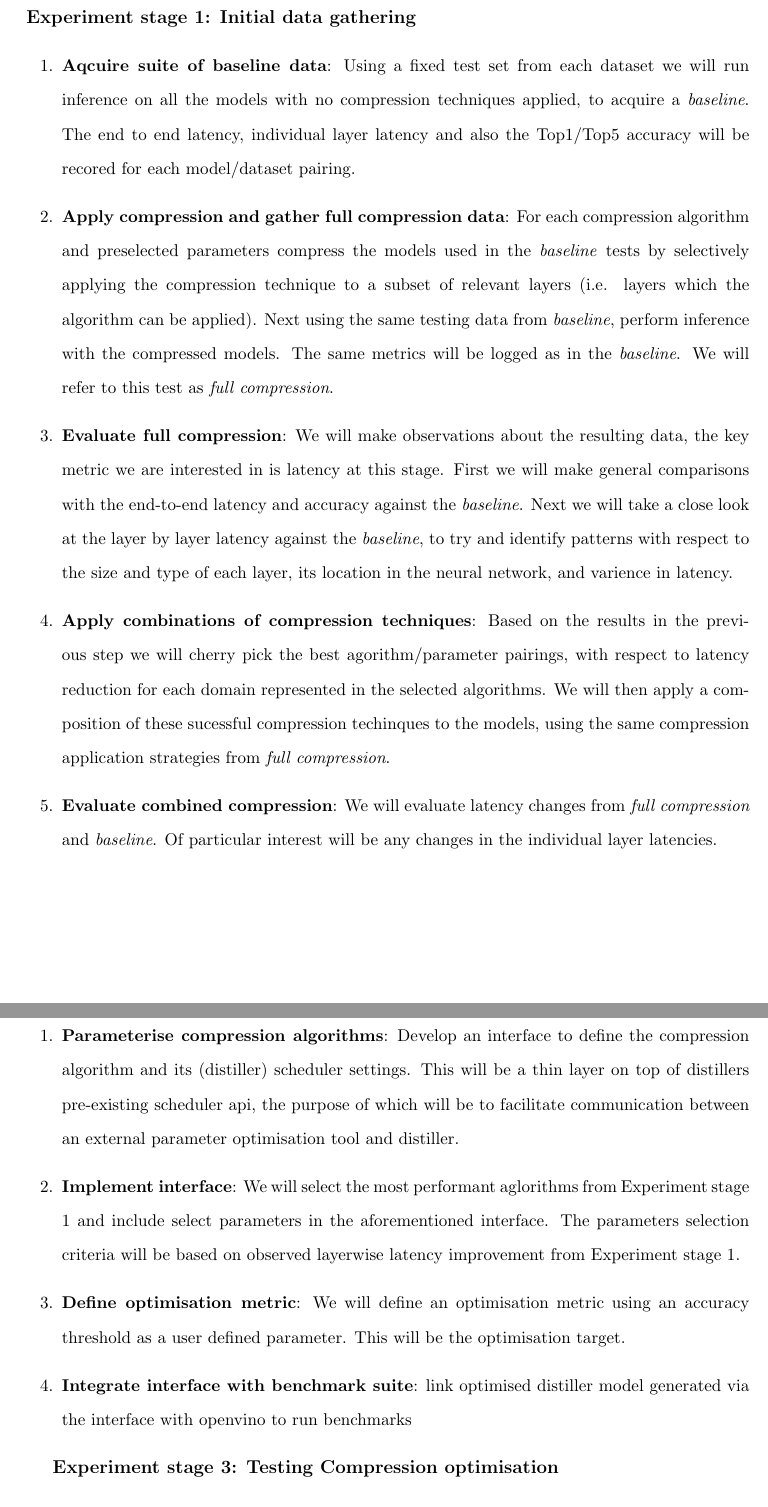
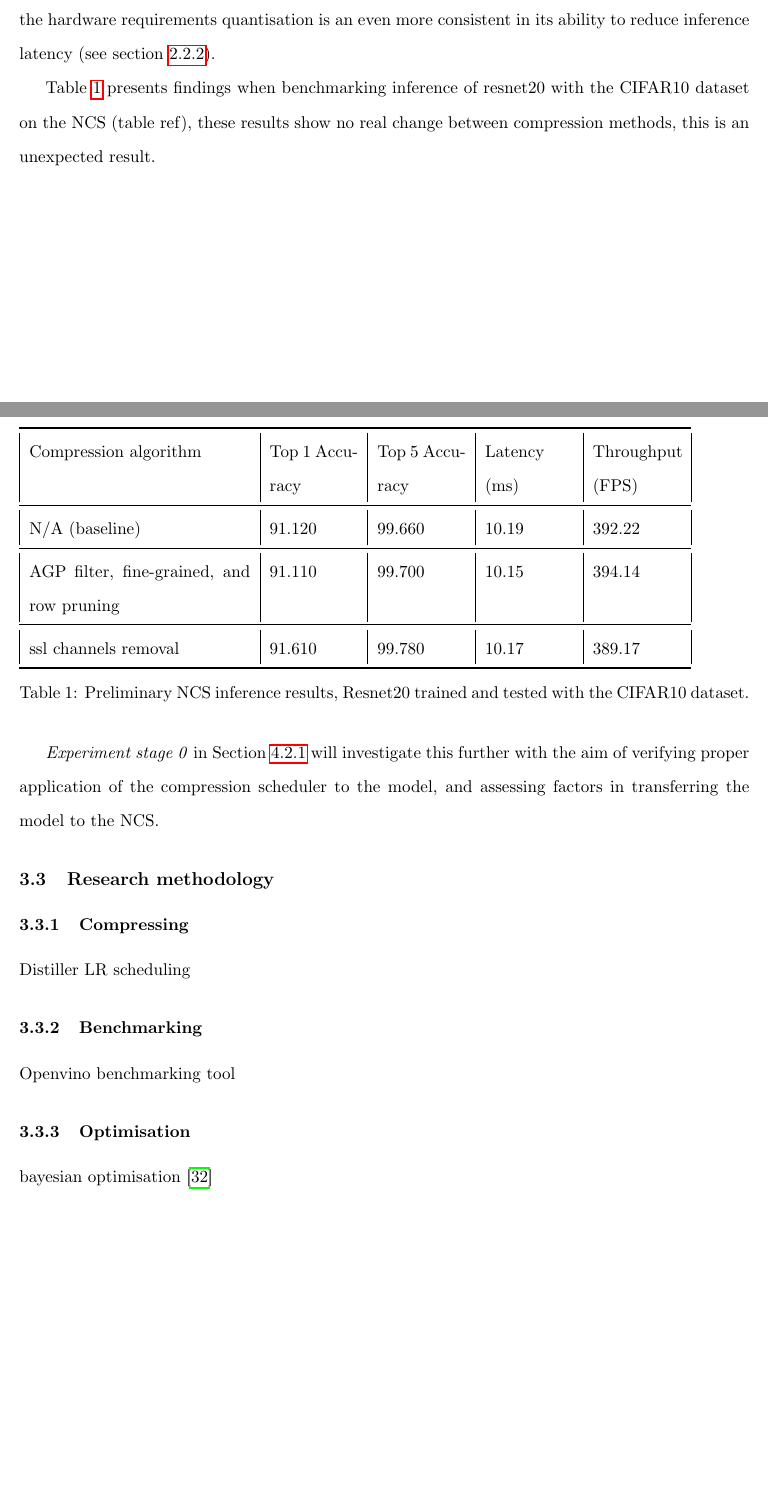
Before and after one commit to friedforfun/Dissertation, a LaTeX document (Deliverable_1/D1.tex, which reads Deliverable_1/Sections/ResearchMethodology.tex): two parts of pages 24 and 25 of 35 before the commit and two parts of pages 23 and 24 of 34 after it, joined at a grey line, cut at the place of the change. Compiled offline with pdfLaTeX.

Commit message:
Research methodology & prelim experiments

```diff
--- a/Deliverable_1/Sections/ResearchMethodology.tex
+++ b/Deliverable_1/Sections/ResearchMethodology.tex
@@ -12,5 +21,22 @@ To develop a systematic approach to compression algorithm selection when the goa
+Likewise given the hardware requirements quantisation is an even more consistent in its ability to reduce inference latency (see section~\ref{sec:Quantisation}).
 
-Using a bayseian optimisation strategy combined with random forest we will identify the most important set of parameters to achieve a minimal latency while retaining a target accuracy
+Table~\ref{tab:PrelimResults} presents findings when benchmarking inference of resnet20 with the CIFAR10 dataset on the NCS (table ref), these results show no real change between compression methods, this is an unexpected result.
+
+\begin{table}[H]
+    \begin{tabular}{@{}|p{5cm}|p{2cm}|p{2cm}|p{2cm}|p{2cm}|@{}}
+    \toprule
+    Compression algorithm                     & Top 1 Accuracy & Top 5 Accuracy & Latency (ms) & Throughput (FPS) \\ \midrule
+    N/A (baseline)                            & 91.120         & 99.660         & 10.19        & 392.22           \\ \midrule
+    AGP filter, fine-grained, and row pruning & 91.110         & 99.700         & 10.15        & 394.14           \\
+    \midrule
+    ssl channels removal                      & 91.610         & 99.780         & 10.17        & 389.17           \\
+    \bottomrule
+    \end{tabular}
+    \caption{Preliminary NCS inference results, Resnet20 trained and tested with the CIFAR10 dataset.}
+    \label{tab:PrelimResults}
+\end{table}
+
+\emph{Experiment stage 0} in Section~\ref{sec:Experiment0} will investigate this further with the aim of verifying proper application of the compression scheduler to the model, and assessing factors in transferring the model to the NCS.
 
 \subsection{Research methodology}
 
@@ -19 +43,3 @@ Using a bayseian optimisation strategy combined with random forest we will ident
 
+\subsubsection{Compressing}
+Distiller LR scheduling
@@ -21,31 +46,10 @@ Using a bayseian optimisation strategy combined with random forest we will ident
 
-\textbf{Select compression algorithms}- Select at least 4 algorithms that are members of the following compression domains: Pruning, and Quantisation. If feasable additional algorithms will be explored, prioritising unexplored sub-domains of Pruning and Quantisation (such as fine-grained pruning vs course-grained pruning). Any selected algorithms should have the capability to be applied to a specific layer (for this reason knowledge distillation techniques would not be suitable here).
-The selection of compression algorithms will also depend on how they are implemented within the Intel Distiller framework, for example \href{https://github.com/IntelLabs/distiller/blob/master/distiller/pruning/automated_gradual_pruner.py}{Automated Gradual Pruner} works on a diverse set of neural network architectures~\autocite{zhuPruneNotPrune2017} so it would be a good choice.
+\subsubsection{Benchmarking}
+Openvino benchmarking tool
+
+\subsubsection{Optimisation}
+bayesian optimisation \autocite{snoekPracticalBayesianOptimization2012}
 
 
-\subsubsection{Experiment stages}
-\textbf{\large~Experiment stage 1: Initial data gathering}
-\begin{enumerate}
-    \item \textbf{Aqcuire suite of baseline data}: Using a fixed test set from each dataset we will run inference on all the models with no compression techniques applied, to acquire a \emph{baseline}. The end to end latency, individual layer latency and also the Top1/Top5 accuracy will be recored for each model/dataset pairing.
-    \item \textbf{Apply compression and gather full compression data}: For each compression algorithm and preselected parameters compress the models used in the \emph{baseline} tests by selectively applying the compression technique to a subset of relevant layers (i.e. layers which the algorithm can be applied). Next using the same testing data from \emph{baseline}, perform inference with the compressed models. The same metrics will be logged as in the \emph{baseline}. We will refer to this test as \emph{full compression}.
-    \item \textbf{Evaluate full compression}: We will make observations about the resulting data, the key metric we are interested in is latency at this stage. First we will make general comparisons with the end-to-end latency and accuracy against the \emph{baseline}. Next we will take a close look at the layer by layer latency against the \emph{baseline}, to try and identify patterns with respect to the size and type of each layer, its location in the neural network, and varience in latency.
-    \item \textbf{Apply combinations of compression techniques}: Based on the results in the previous step we will cherry pick the best agorithm/parameter pairings, with respect to latency reduction for each domain represented in the selected algorithms. We will then apply a composition of these sucessful compression techinques to the models, using the same compression application strategies from \emph{full compression}.
-    \item \textbf{Evaluate combined compression}: We will evaluate latency changes from \emph{full compression} and \emph{baseline}. Of particular interest will be any changes in the individual layer latencies.
-\end{enumerate}
-
-\newpage
-\textbf{\large~Experiment stage 2: Develop optimisation framework}
-\begin{enumerate}
-    \item \textbf{Parameterise compression algorithms}: Develop an interface to define the compression algorithm and its (distiller) scheduler settings. This will be a thin layer on top of distillers pre-existing scheduler api, the purpose of which will be to facilitate communication between an external parameter optimisation tool and distiller.
-    \item \textbf{Implement interface}: We will select the most performant aglorithms from Experiment stage 1 and include select parameters in the aforementioned interface. The parameters selection criteria will be based on observed layerwise latency improvement from Experiment stage 1.
-    \item \textbf{Define optimisation metric}: We will define an optimisation metric using an accuracy threshold as a user defined parameter. This will be the optimisation target.
-    \item \textbf{Integrate interface with benchmark suite}: link optimised distiller model generated via the interface with openvino to run benchmarks
-\end{enumerate}
-
-\textbf{\large~Experiment stage 3: Testing Compression optimisation}
-\begin{enumerate}
-    \item \textbf{Run the optimiser}: Using the framework developed in stage 2 we will utilise a bayseian search strategy with random forest to identify parameter importance and correlation with the optimisation metric. This will show us which compression parameters are the most important with respect the the metric, and in what direction to tweak them to find an appropriate set of compression parameter values that will result in faster inference within a minimal accuracy threshold.
-    \item
-\end{enumerate}
 
 \end{document}
```
Also changed, not shown: Deliverable_1/Sections/ResearchMethodology.pdf (added), Deliverable_1/Sections/ResearchMethodology.tex (16 more changed lines).
